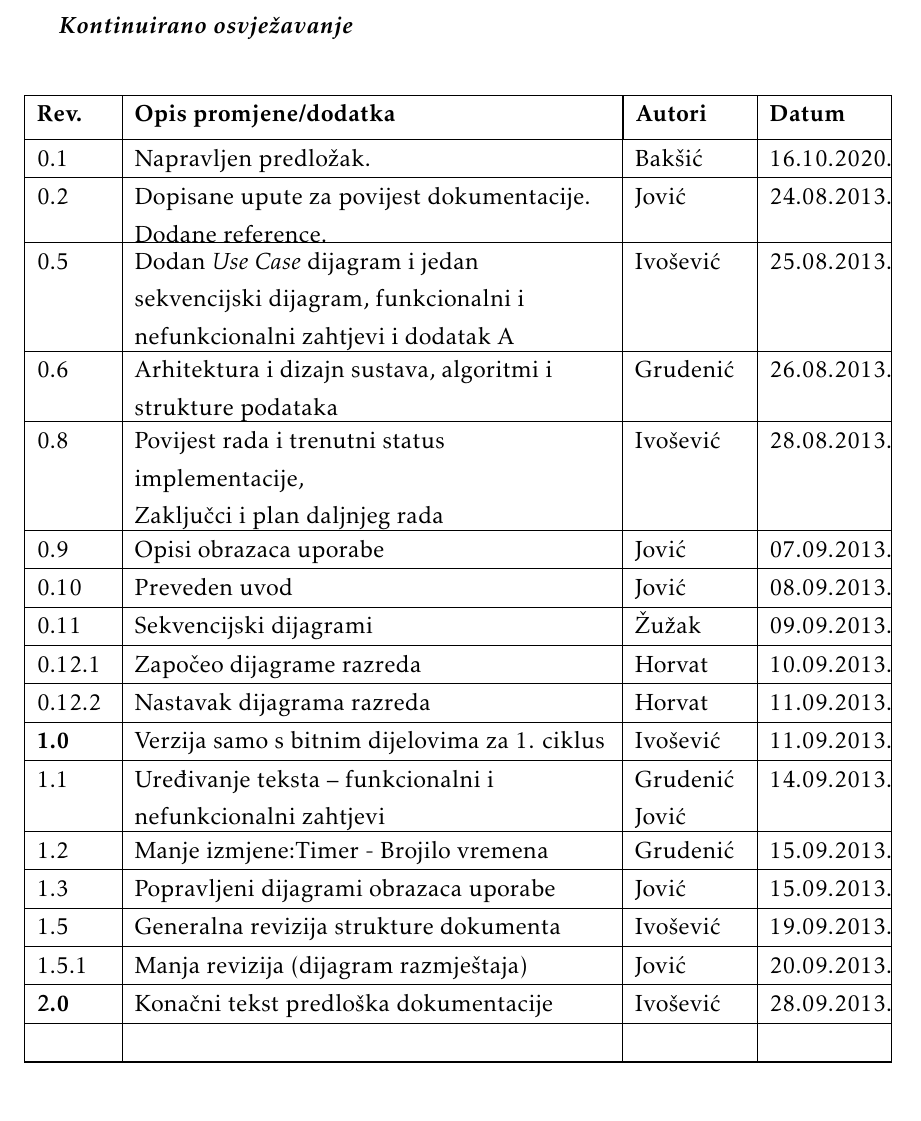
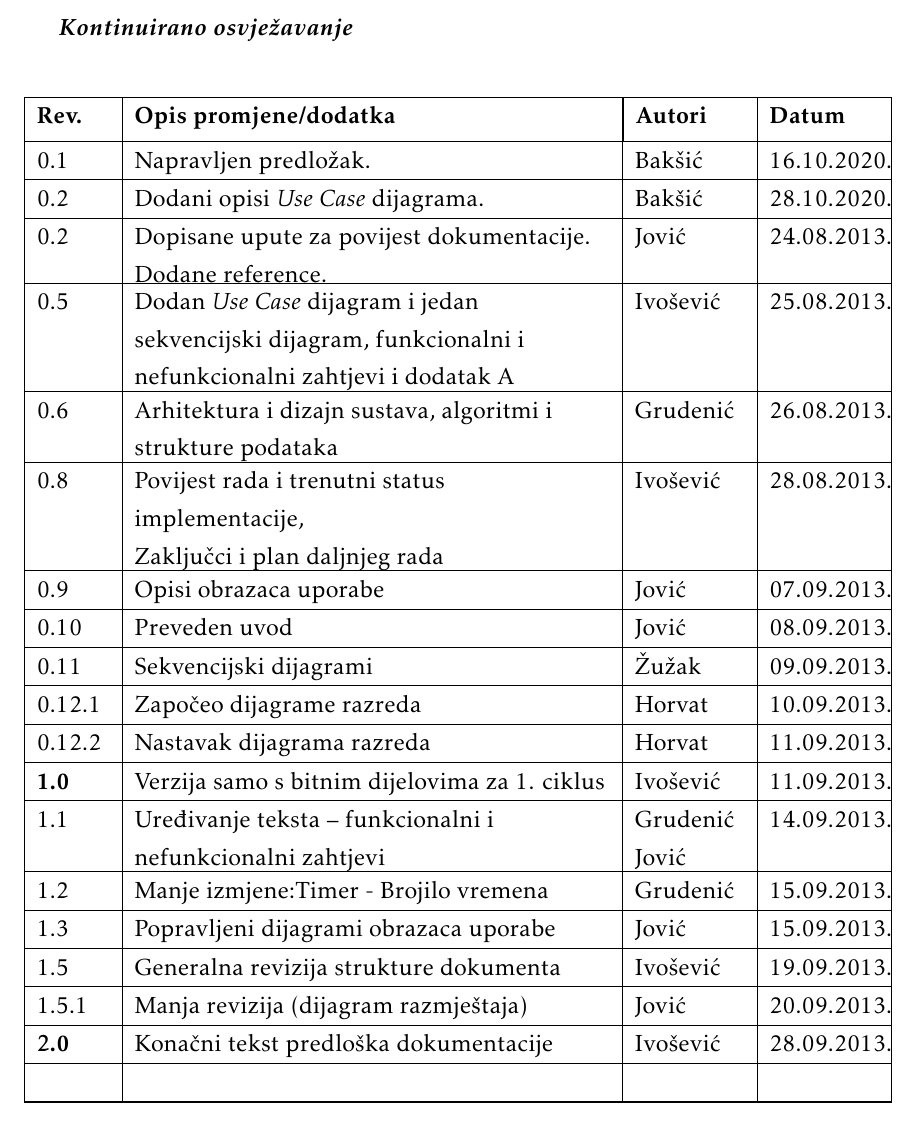
Before and after one commit to MihaelaBaksic/help-me-app, a LaTeX document (Dokumentacija/PROGI_ProjektnaDokumentacija_v6.tex, which reads Dokumentacija/Dnevnik_promjena_dokumentacije.tex): part of page 4 of 40, cut so that both start at the same text. The pictures show the PDF file Dokumentacija/PROGI_ProjektnaDokumentacija_v6.pdf that the author committed with the source.

Commit message:
Updated documentation journal

```diff
--- a/Dokumentacija/Dnevnik_promjena_dokumentacije.tex
+++ b/Dokumentacija/Dnevnik_promjena_dokumentacije.tex
@@ -14,6 +14,7 @@
 			\endlastfoot
 
 			0.1 & Napravljen predložak.	& Bakšić & 16.10.2020. 		\\[3pt] \hline
+			0.2 & Dodani opisi \textit{Use Case} dijagrama.	& Bakšić & 28.10.2020. 		\\[3pt] \hline
 			0.2	& Dopisane upute za povijest dokumentacije.\newline Dodane reference. & Jović & 24.08.2013. 	\\[3pt] \hline
 			0.5 & Dodan \textit{Use Case} dijagram i jedan sekvencijski dijagram, funkcionalni i nefunkcionalni zahtjevi i dodatak A & Ivošević & 25.08.2013. \\[3pt] \hline
 			0.6 & Arhitektura i dizajn sustava, algoritmi i strukture podataka & Grudenić & 26.08.2013. \\[3pt] \hline
```
Also changed, not shown: Dokumentacija/PROGI_ProjektnaDokumentacija_v6.pdf, 2 other files.
